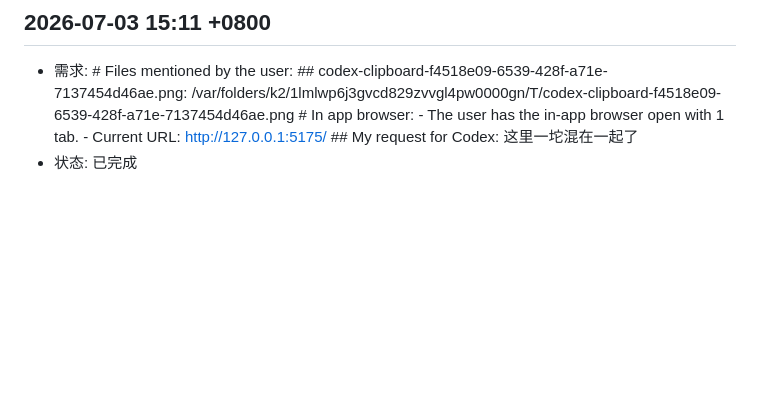
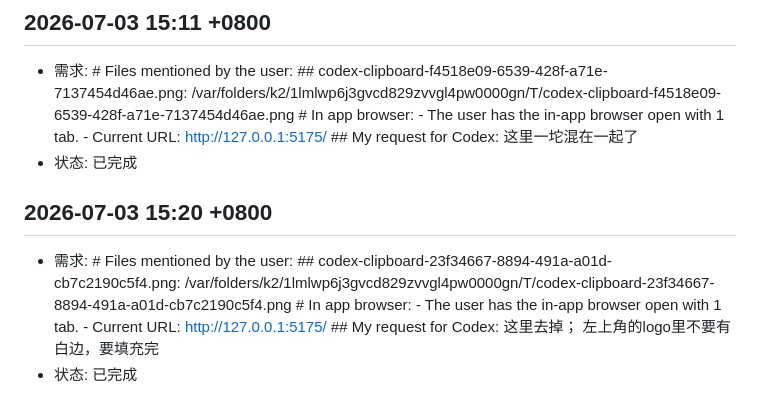
Before and after one commit to LiDeChi/wordm-personal-site, a Markdown page: docs/chat_list.md, the part around the change. Rendered like a GitHub page; blank space fills up the shorter version.

Commit message:
chore: auto task closeout

```diff
--- a/docs/chat_list.md
+++ b/docs/chat_list.md
@@ -151,3 +151,8 @@
 
 - 需求:  # Files mentioned by the user:  ## codex-clipboard-f4518e09-6539-428f-a71e-7137454d46ae.png: /var/folders/k2/1lmlwp6j3gvcd829zvvgl4pw0000gn/T/codex-clipboard-f4518e09-6539-428f-a71e-7137454d46ae.png  # In app browser: - The user has the in-app browser open with 1 tab. - Current URL: http://127.0.0.1:5175/  ## My request for Codex: 这里一坨混在一起了
 - 状态: 已完成
+
+## 2026-07-03 15:20 +0800
+
+- 需求:  # Files mentioned by the user:  ## codex-clipboard-23f34667-8894-491a-a01d-cb7c2190c5f4.png: /var/folders/k2/1lmlwp6j3gvcd829zvvgl4pw0000gn/T/codex-clipboard-23f34667-8894-491a-a01d-cb7c2190c5f4.png  # In app browser: - The user has the in-app browser open with 1 tab. - Current URL: http://127.0.0.1:5175/  ## My request for Codex: 这里去掉； 左上角的logo里不要有白边，要填充完
+- 状态: 已完成
```
